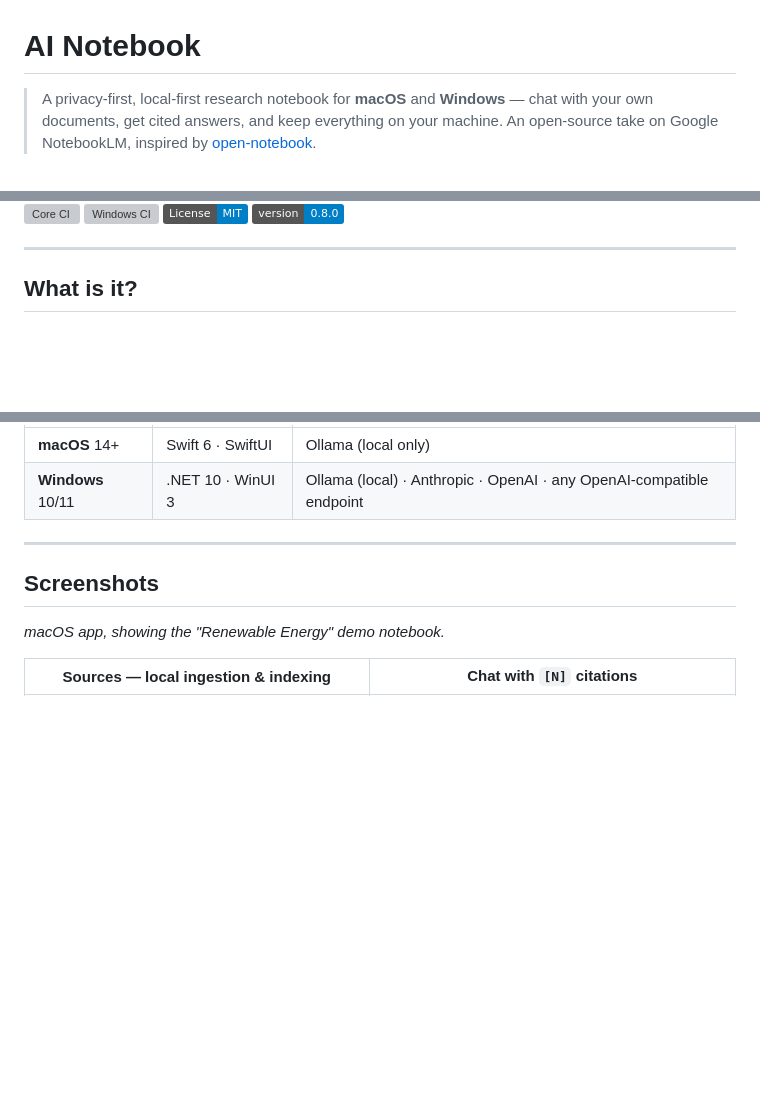
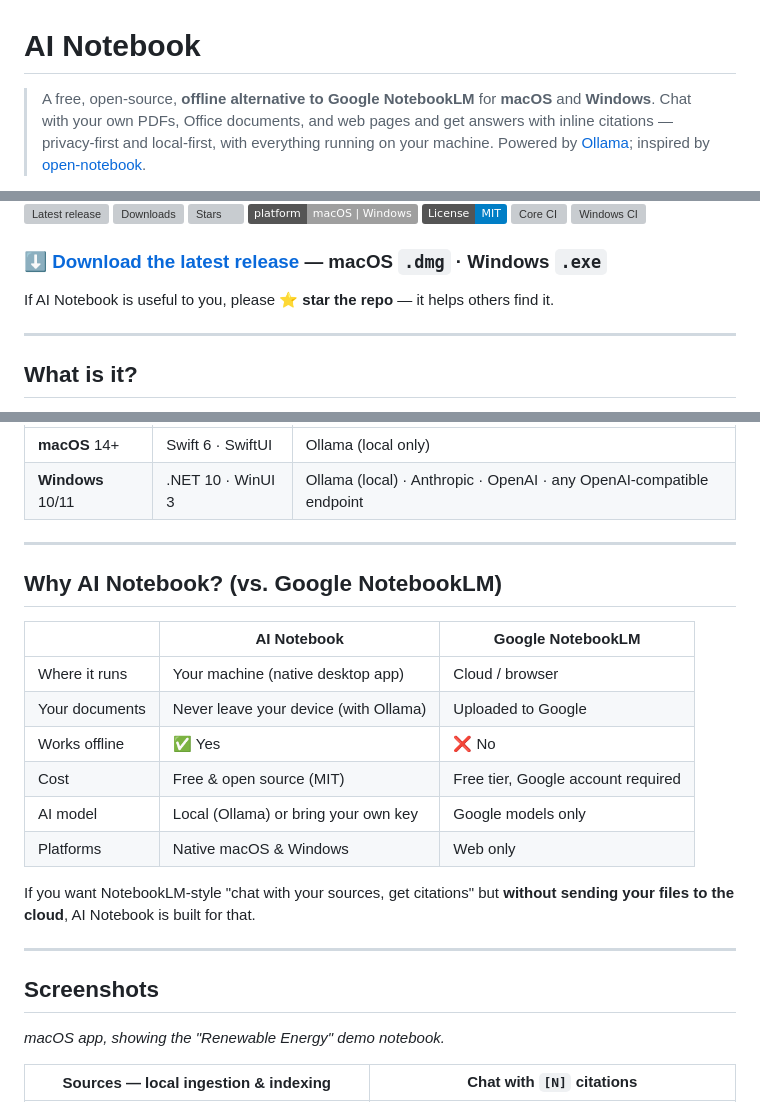
Before and after one commit to lukoplt/AI-notebook, a Markdown page: README.md, 3 parts joined by grey strips. GitHub-like rendering; badges without logos; blank space fills up the shorter version; grey boxes are pictures that could not be loaded.

Commit message:
docs: improve README discoverability
- SEO-focused header ("free, open-source, offline alternative to Google
  NotebookLM") matching common search terms
- dynamic release / downloads / stars / platform badges (auto-update,
  social proof) replacing the static version badge
- prominent Download call-to-action to the latest release
- "Why AI Notebook? (vs. Google NotebookLM)" comparison table
- star nudge

Co-Authored-By: Claude Opus 4.8 (1M context) <noreply@anthropic.com>

```diff
--- a/README.md
+++ b/README.md
@@ -1,7 +1,8 @@
 # AI Notebook
 
-> A privacy-first, local-first research notebook for **macOS** and **Windows** —
-> chat with your own documents, get cited answers, and keep everything on your
-> machine. An open-source take on Google NotebookLM, inspired by
-> [open-notebook](https://github.com/lfnovo/open-notebook).
+> A free, open-source, **offline alternative to Google NotebookLM** for
+> **macOS** and **Windows**. Chat with your own PDFs, Office documents, and web
+> pages and get answers with inline citations — privacy-first and local-first,
+> with everything running on your machine. Powered by [Ollama](https://ollama.com);
+> inspired by [open-notebook](https://github.com/lfnovo/open-notebook).
 
@@ -8,7 +14,9 @@
 [![Core CI](https://github.com/lukoplt/AI-notebook/actions/workflows/core-ci.yml/badge.svg)](https://github.com/lukoplt/AI-notebook/actions/workflows/core-ci.yml)
 [![Windows CI](https://github.com/lukoplt/AI-notebook/actions/workflows/windows-ci.yml/badge.svg)](https://github.com/lukoplt/AI-notebook/actions/workflows/windows-ci.yml)
-[![License: MIT](https://img.shields.io/badge/License-MIT-blue.svg)](LICENSE)
-![Version](https://img.shields.io/badge/version-0.8.0-informational)
+
+### ⬇️ [Download the latest release](https://github.com/lukoplt/AI-notebook/releases/latest) — macOS `.dmg` · Windows `.exe`
+
+If AI Notebook is useful to you, please ⭐ **star the repo** — it helps others find it.
 
 ---
 
@@ -32,6 +40,22 @@ It ships as two native codebases sharing one design and data model:
 |---|---|---|
 | **macOS** 14+ | Swift 6 · SwiftUI | Ollama (local only) |
 | **Windows** 10/11 | .NET 10 · WinUI 3 | Ollama (local) · Anthropic · OpenAI · any OpenAI-compatible endpoint |
+
+---
+
+## Why AI Notebook? (vs. Google NotebookLM)
+
+|  | **AI Notebook** | Google NotebookLM |
+|---|---|---|
+| Where it runs | Your machine (native desktop app) | Cloud / browser |
+| Your documents | Never leave your device (with Ollama) | Uploaded to Google |
+| Works offline | ✅ Yes | ❌ No |
+| Cost | Free & open source (MIT) | Free tier, Google account required |
+| AI model | Local (Ollama) or bring your own key | Google models only |
+| Platforms | Native macOS & Windows | Web only |
+
+If you want NotebookLM-style "chat with your sources, get citations" but
+**without sending your files to the cloud**, AI Notebook is built for that.
 
 ---
 
```
Also changed, not shown: other parts of README.md (+5 -0 lines).
